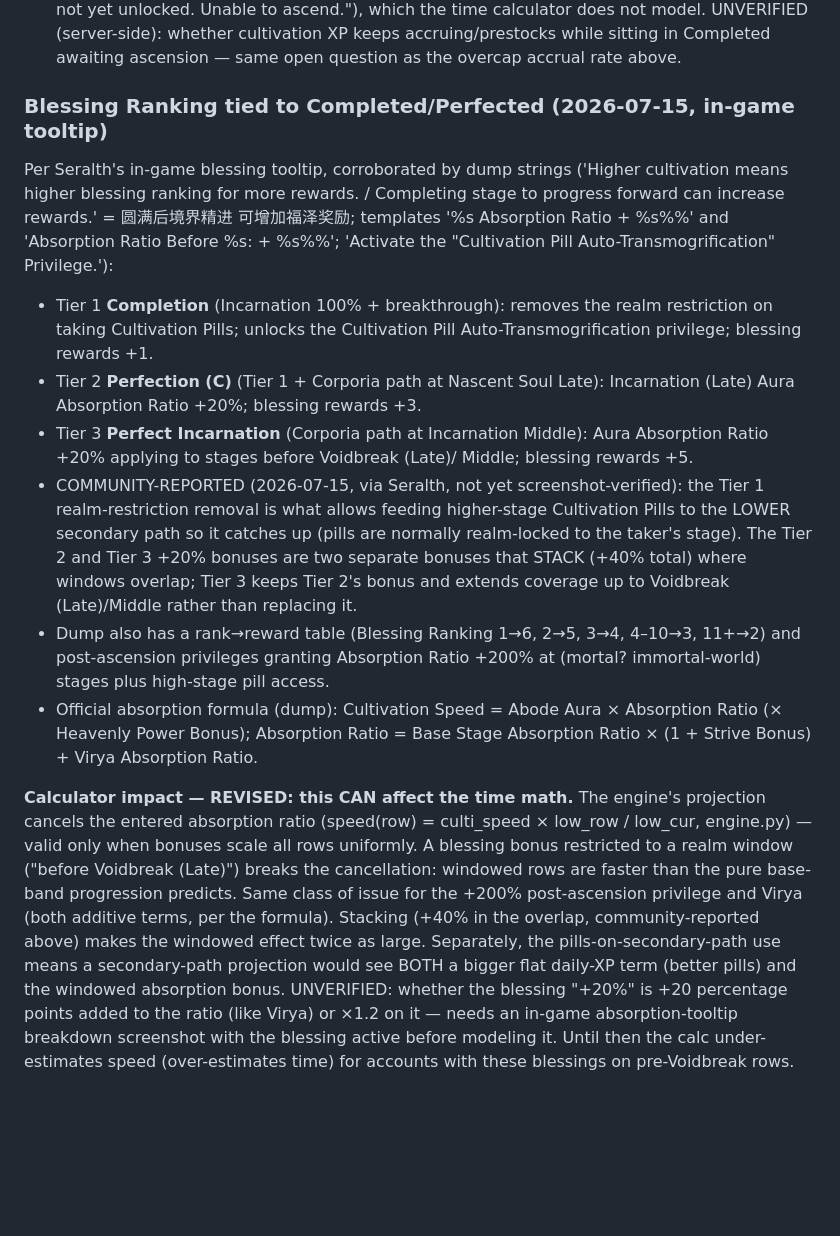
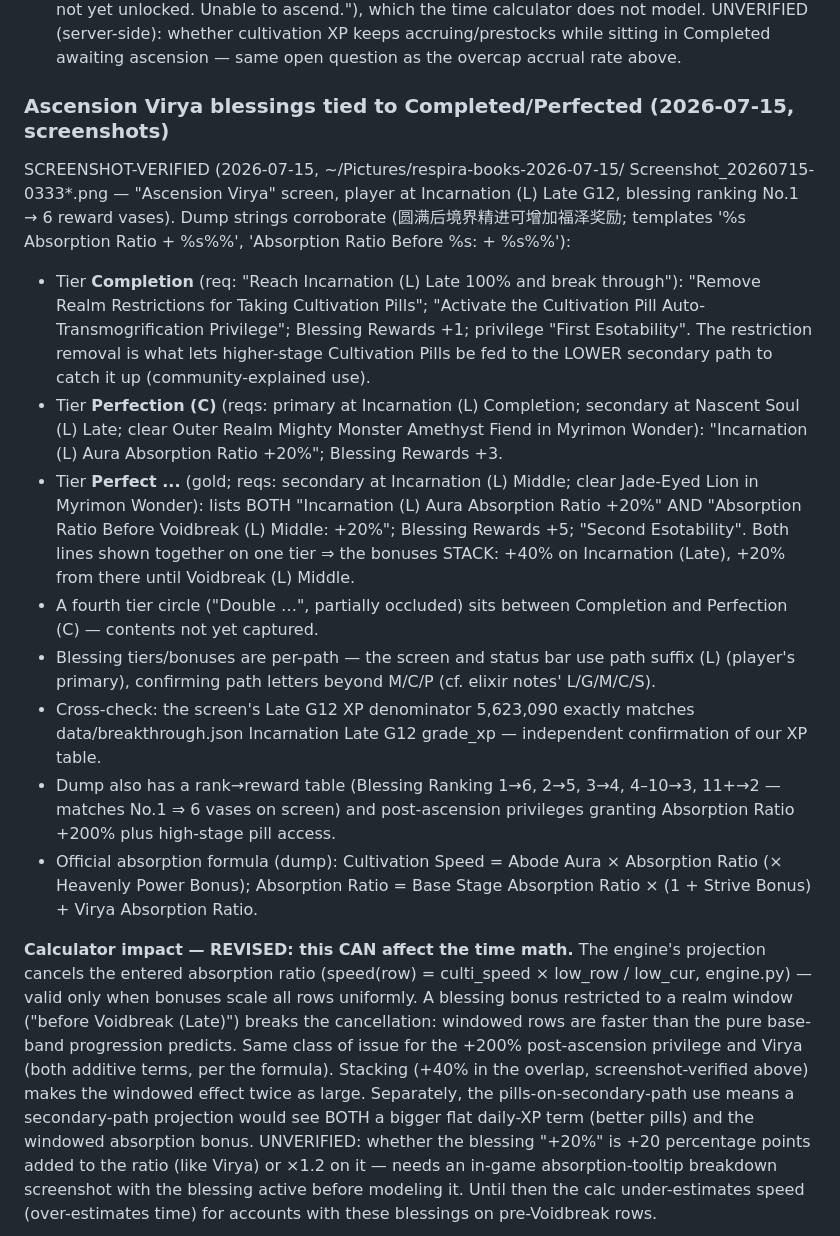
Before and after one commit to Seralth/BreakthroughCalc, a Markdown page: docs/knowledge/game-mechanics-verified.md, the part around the change. GitHub-like rendering; blank space fills up the shorter version.

Commit message:
docs: Ascension Virya blessing tiers screenshot-verified; +20% bonuses stack; G12 XP table cross-check
Co-Authored-By: Claude Fable 5 <noreply@anthropic.com>

```diff
--- a/docs/knowledge/game-mechanics-verified.md
+++ b/docs/knowledge/game-mechanics-verified.md
@@ -108,33 +108,41 @@ Verified from APK i18n strings (`apk_analysis/i18n_all.json`, en/zh/ru):
   while sitting in Completed awaiting ascension — same open question as the
   overcap accrual rate above.
 
-### Blessing Ranking tied to Completed/Perfected (2026-07-15, in-game tooltip)
+### Ascension Virya blessings tied to Completed/Perfected (2026-07-15, screenshots)
 
-Per Seralth's in-game blessing tooltip, corroborated by dump strings
-('Higher cultivation means higher blessing ranking for more rewards. /
-Completing stage to progress forward can increase rewards.' = 圆满后境界精进
-可增加福泽奖励; templates '%s Absorption Ratio + %s%%' and 'Absorption Ratio
-Before %s: + %s%%'; 'Activate the "Cultivation Pill Auto-Transmogrification"
-Privilege.'):
+SCREENSHOT-VERIFIED (2026-07-15, ~/Pictures/respira-books-2026-07-15/
+Screenshot_20260715-0333*.png — "Ascension Virya" screen, player at
+Incarnation (L) Late G12, blessing ranking No.1 → 6 reward vases). Dump
+strings corroborate (圆满后境界精进可增加福泽奖励; templates '%s Absorption
+Ratio + %s%%', 'Absorption Ratio Before %s: + %s%%'):
 
-- Tier 1 **Completion** (Incarnation 100% + breakthrough): removes the realm
-  restriction on taking Cultivation Pills; unlocks the Cultivation Pill
-  Auto-Transmogrification privilege; blessing rewards +1.
-- Tier 2 **Perfection (C)** (Tier 1 + Corporia path at Nascent Soul Late):
-  Incarnation (Late) Aura Absorption Ratio +20%; blessing rewards +3.
-- Tier 3 **Perfect Incarnation** (Corporia path at Incarnation Middle):
-  Aura Absorption Ratio +20% applying to stages before Voidbreak (Late)/
-  Middle; blessing rewards +5.
-- COMMUNITY-REPORTED (2026-07-15, via Seralth, not yet screenshot-verified):
-  the Tier 1 realm-restriction removal is what allows feeding higher-stage
-  Cultivation Pills to the LOWER secondary path so it catches up (pills are
-  normally realm-locked to the taker's stage). The Tier 2 and Tier 3 +20%
-  bonuses are two separate bonuses that STACK (+40% total) where windows
-  overlap; Tier 3 keeps Tier 2's bonus and extends coverage up to Voidbreak
-  (Late)/Middle rather than replacing it.
+- Tier **Completion** (req: "Reach Incarnation (L) Late 100% and break
+  through"): "Remove Realm Restrictions for Taking Cultivation Pills";
+  "Activate the Cultivation Pill Auto-Transmogrification Privilege";
+  Blessing Rewards +1; privilege "First Esotability". The restriction
+  removal is what lets higher-stage Cultivation Pills be fed to the LOWER
+  secondary path to catch it up (community-explained use).
+- Tier **Perfection (C)** (reqs: primary at Incarnation (L) Completion;
+  secondary at Nascent Soul (L) Late; clear Outer Realm Mighty Monster
+  Amethyst Fiend in Myrimon Wonder): "Incarnation (L) Aura Absorption Ratio
+  +20%"; Blessing Rewards +3.
+- Tier **Perfect ...** (gold; reqs: secondary at Incarnation (L) Middle;
+  clear Jade-Eyed Lion in Myrimon Wonder): lists BOTH "Incarnation (L) Aura
+  Absorption Ratio +20%" AND "Absorption Ratio Before Voidbreak (L) Middle:
+  +20%"; Blessing Rewards +5; "Second Esotability". Both lines shown
+  together on one tier ⇒ the bonuses STACK: +40% on Incarnation (Late),
+  +20% from there until Voidbreak (L) Middle.
+- A fourth tier circle ("Double …", partially occluded) sits between
+  Completion and Perfection (C) — contents not yet captured.
+- Blessing tiers/bonuses are per-path — the screen and status bar use path
+  suffix (L) (player's primary), confirming path letters beyond M/C/P
+  (cf. elixir notes' L/G/M/C/S).
+- Cross-check: the screen's Late G12 XP denominator 5,623,090 exactly
+  matches data/breakthrough.json Incarnation Late G12 grade_xp — independent
+  confirmation of our XP table.
 - Dump also has a rank→reward table (Blessing Ranking 1→6, 2→5, 3→4,
-  4–10→3, 11+→2) and post-ascension privileges granting Absorption Ratio
-  +200% at (mortal? immortal-world) stages plus high-stage pill access.
+  4–10→3, 11+→2 — matches No.1 ⇒ 6 vases on screen) and post-ascension
+  privileges granting Absorption Ratio +200% plus high-stage pill access.
 - Official absorption formula (dump): Cultivation Speed = Abode Aura ×
   Absorption Ratio (× Heavenly Power Bonus); Absorption Ratio = Base Stage
   Absorption Ratio × (1 + Strive Bonus) + Virya Absorption Ratio.
@@ -146,8 +154,8 @@ uniformly. A blessing bonus restricted to a realm window ("before Voidbreak
 (Late)") breaks the cancellation: windowed rows are faster than the pure
 base-band progression predicts. Same class of issue for the +200%
 post-ascension privilege and Virya (both additive terms, per the formula).
-Stacking (+40% in the overlap, community-reported above) makes the windowed
-effect twice as large. Separately, the pills-on-secondary-path use means a
+Stacking (+40% in the overlap, screenshot-verified above) makes the
+windowed effect twice as large. Separately, the pills-on-secondary-path use means a
 secondary-path projection would see BOTH a bigger flat daily-XP term (better
 pills) and the windowed absorption bonus. UNVERIFIED: whether the blessing
 "+20%" is +20 percentage points added to the ratio (like Virya) or ×1.2 on
```
